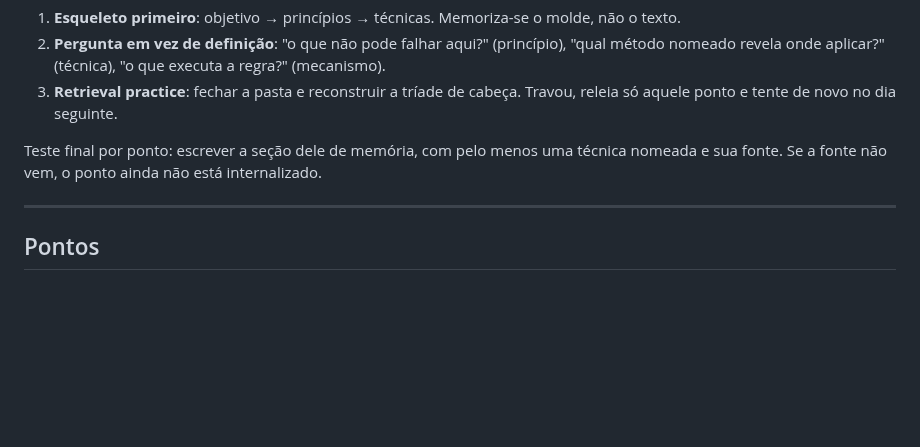
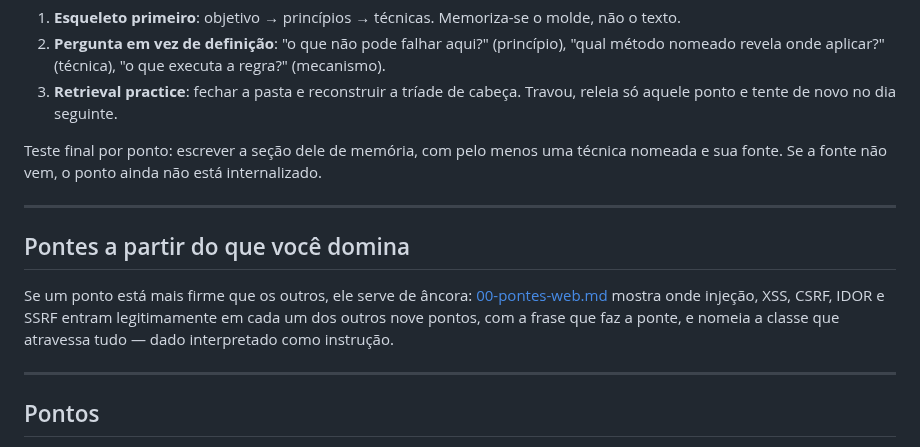
Before and after one commit to CosmIA-Lab/LAB-SDLC-IA-SEC, a Markdown page: 00-mapa-de-estudo.md, the part around the change. GitHub-like rendering; blank space fills up the shorter version.

```diff
--- a/00-mapa-de-estudo.md
+++ b/00-mapa-de-estudo.md
@@ -109,6 +109,12 @@ Teste final por ponto: escrever a seção dele de memória, com pelo menos uma t
 
 ---
 
+## Pontes a partir do que você domina
+
+Se um ponto está mais firme que os outros, ele serve de âncora: [00-pontes-web.md](00-pontes-web.md) mostra onde injeção, XSS, CSRF, IDOR e SSRF entram legitimamente em cada um dos outros nove pontos, com a frase que faz a ponte, e nomeia a classe que atravessa tudo — dado interpretado como instrução.
+
+---
+
 ## Pontos
 
 1. [Ciclo de vida de desenvolvimento seguro e DevSecOps](01-ciclo-de-vida-seguro/README.md)
```
Also changed, not shown: 00-pontes-web.md (added, +124 -0 lines).
